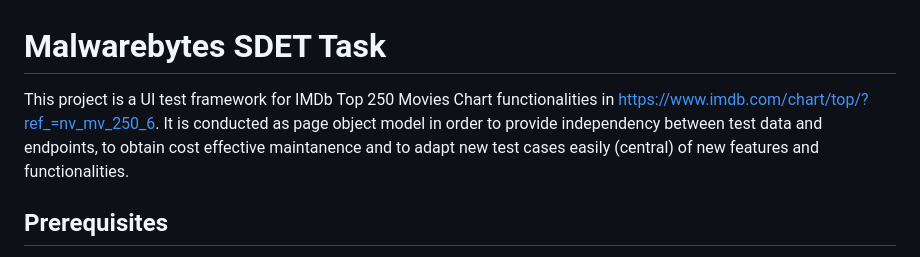
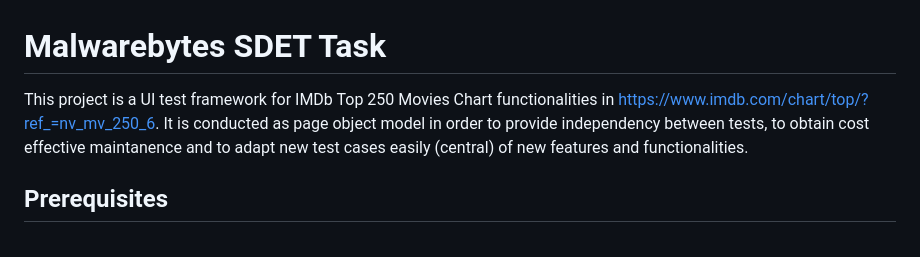
Before and after one commit to selenss/MB_SDET_TASK, a Markdown page: README.md, the part around the change. Rendered like a GitHub page.

```diff
--- a/README.md
+++ b/README.md
@@ -1,6 +1,6 @@
 # Malwarebytes SDET Task
 
-This project is a UI test framework for IMDb Top 250 Movies Chart functionalities in https://www.imdb.com/chart/top/?ref_=nv_mv_250_6. It is conducted as page object model in order to provide independency between test data and endpoints, to obtain cost effective maintanence and to adapt new test cases easily (central) of new features and functionalities.
+This project is a UI test framework for IMDb Top 250 Movies Chart functionalities in https://www.imdb.com/chart/top/?ref_=nv_mv_250_6. It is conducted as page object model in order to provide independency between tests, to obtain cost effective maintanence and to adapt new test cases easily (central) of new features and functionalities.
 
 ## Prerequisites
 
```
